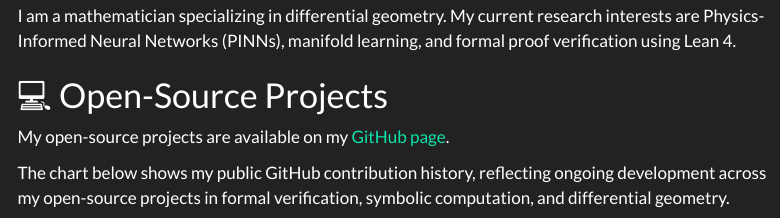
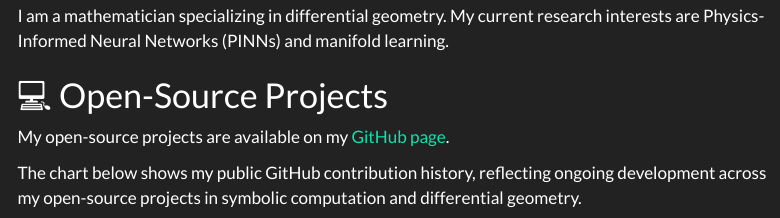
Before and after one commit to mirajcs/mirajcs.github.io, a Quarto document (research.qmd): the page in a window 1100 px wide, from 130 px down. Rendered offline with R 4.5, knitr and Pandoc in place of Quarto, with nearby package versions; menus at the side of the page are left out.

Commit message:
fix: updated about me

```diff
--- a/research.qmd
+++ b/research.qmd
@@ -5,13 +5,13 @@ description: "Research interests and open-source projects."
 
 # 🔬 Research Interests
 
-I am a mathematician specializing in differential geometry. My current research interests are Physics-Informed Neural Networks (PINNs), manifold learning, and formal proof verification using Lean 4.
+I am a mathematician specializing in differential geometry. My current research interests are Physics-Informed Neural Networks (PINNs) and manifold learning.
 
 # 💻 Open-Source Projects
 
 My open-source projects are available on my [GitHub page](https://github.com/mirajcs).
 
-The chart below shows my public GitHub contribution history, reflecting ongoing development across my open-source projects in formal verification, symbolic computation, and differential geometry.
+The chart below shows my public GitHub contribution history, reflecting ongoing development across my open-source projects in symbolic computation and differential geometry.
 
 <img src="https://ghchart.rshah.org/mirajcs" alt="GitHub Contribution Chart" class="img-fluid">
 
```
Also changed, not shown: index.qmd (+1 -1 lines).
